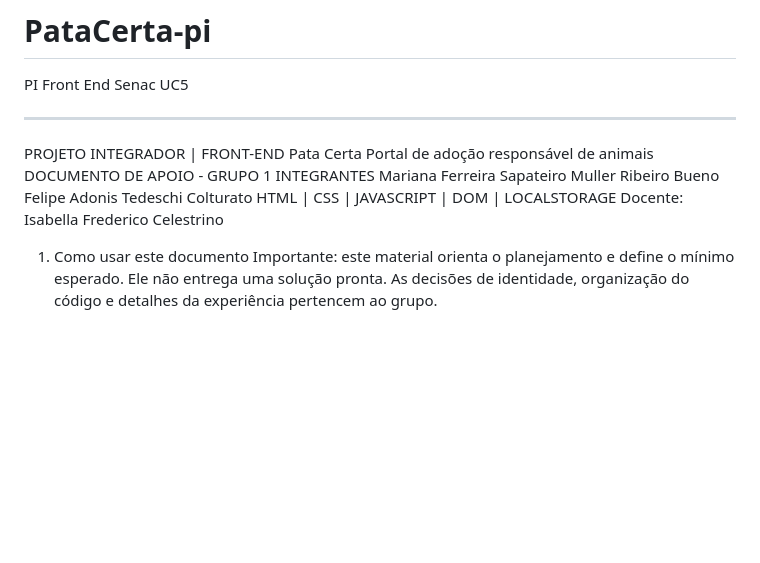
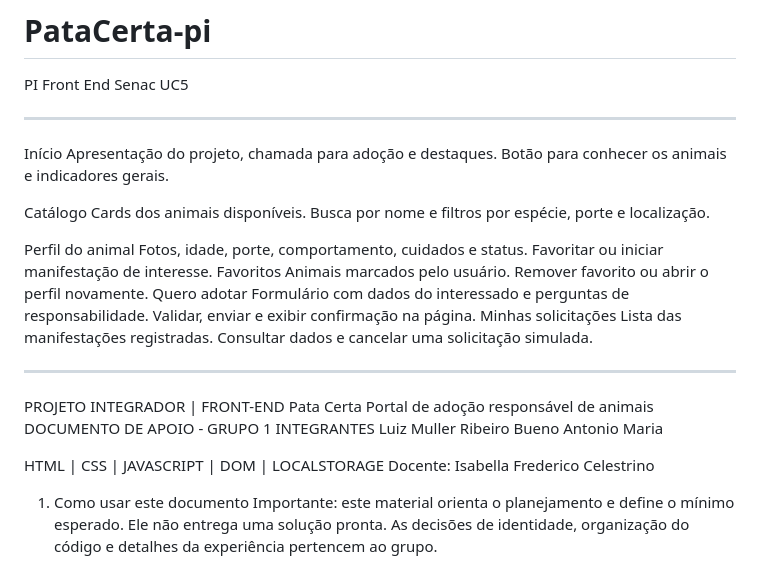
Before and after one commit to MillerMagnus/PataCerta-pi, a Markdown page: README.md, the part around the change. Drawn GitHub-style; blank space fills up the shorter version.

Commit message:
upd readme2

```diff
--- a/README.md
+++ b/README.md
@@ -1,22 +1,29 @@
 # PataCerta-pi
 PI Front End Senac UC5
 
+-----------------------------------------
+Início	Apresentação do projeto, chamada para adoção e destaques.	Botão para conhecer os animais e indicadores gerais.
+
+Catálogo	Cards dos animais disponíveis.	Busca por nome e filtros por espécie, porte e localização.
+
+Perfil do animal	Fotos, idade, porte, comportamento, cuidados e status.	Favoritar ou iniciar manifestação de interesse.
+Favoritos	Animais marcados pelo usuário.	Remover favorito ou abrir o perfil novamente.
+Quero adotar	Formulário com dados do interessado e perguntas de responsabilidade.	Validar, enviar e exibir confirmação na página.
+Minhas solicitações	Lista das manifestações registradas.	Consultar dados e cancelar uma solicitação simulada.
 
 
-
------------------------------------------
-
-
-
+----------------------------------
 
 PROJETO INTEGRADOR  |  FRONT-END
 Pata Certa
 Portal de adoção responsável de animais
 DOCUMENTO DE APOIO - GRUPO 1
 INTEGRANTES
-Mariana Ferreira Sapateiro
+Luiz
 Muller Ribeiro Bueno
-Felipe Adonis Tedeschi Colturato
+Antonio
+Maria
+
 HTML  |  CSS  |  JAVASCRIPT  |  DOM  |  LOCALSTORAGE
 Docente: Isabella Frederico Celestrino
 
```
